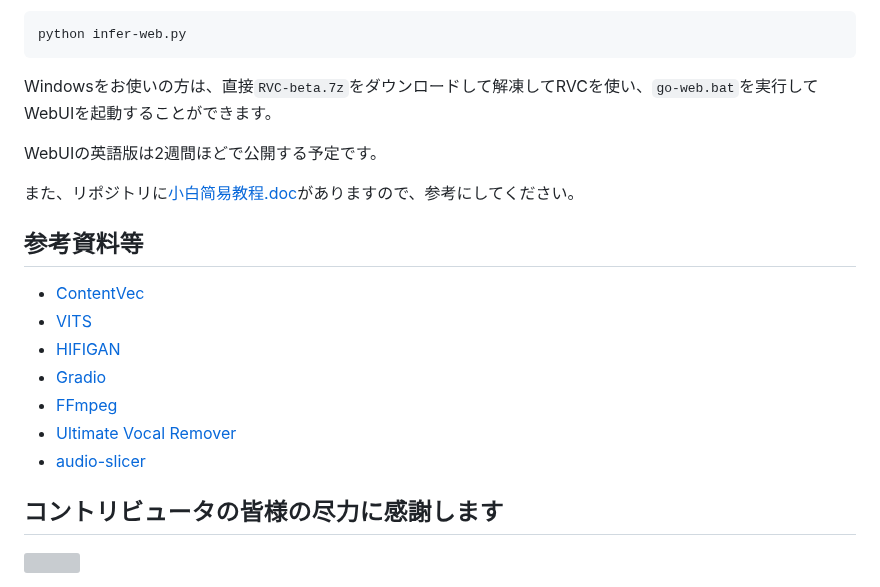
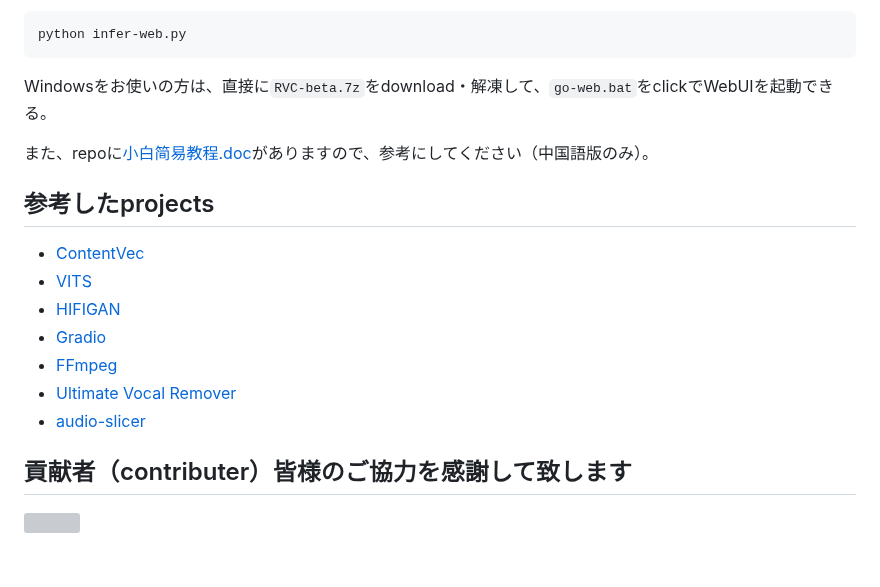
Before and after one commit to RVC-Project/Retrieval-based-Voice-Conversion-WebUI, a Markdown page: README.ja.md, the part around one of its changes. Rendered like a GitHub page; blank space fills up the shorter version; grey boxes are pictures that could not be loaded.

````diff
--- a/README.ja.md
+++ b/README.ja.md
@@ -81,13 +85,11 @@ hubert_base.pt
 ```bash
 python infer-web.py
 ```
-Windowsをお使いの方は、直接`RVC-beta.7z`をダウンロードして解凍してRVCを使い、`go-web.bat`を実行してWebUIを起動することができます。
+Windowsをお使いの方は、直接に`RVC-beta.7z`をdownload・解凍して、`go-web.bat`をclickでWebUIを起動できる。
 
-WebUIの英語版は2週間ほどで公開する予定です。
+また、repoに[小白简易教程.doc](./小白简易教程.doc)がありますので、参考にしてください（中国語版のみ）。
 
-また、リポジトリに[小白简易教程.doc](./小白简易教程.doc)がありますので、参考にしてください。
-
-## 参考資料等
+## 参考したprojects
 + [ContentVec](https://github.com/auspicious3000/contentvec/)
 + [VITS](https://github.com/jaywalnut310/vits)
 + [HIFIGAN](https://github.com/jik876/hifi-gan)
@@ -95,7 +97,8 @@ WebUIの英語版は2週間ほどで公開する予定です。
 + [FFmpeg](https://github.com/FFmpeg/FFmpeg)
 + [Ultimate Vocal Remover](https://github.com/Anjok07/ultimatevocalremovergui)
 + [audio-slicer](https://github.com/openvpi/audio-slicer)
-## コントリビュータの皆様の尽力に感謝します
+
+## 貢献者（contributer）皆様のご協力を感謝して致します
 <a href="https://github.com/liujing04/Retrieval-based-Voice-Conversion-WebUI/graphs/contributors" target="_blank">
   <img src="https://contrib.rocks/image?repo=liujing04/Retrieval-based-Voice-Conversion-WebUI" />
 </a>
````
Also changed, not shown: other parts of README.ja.md (+32 -28 lines), README.md (+21 -19 lines).
